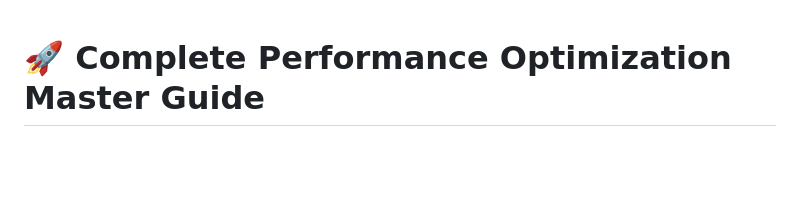
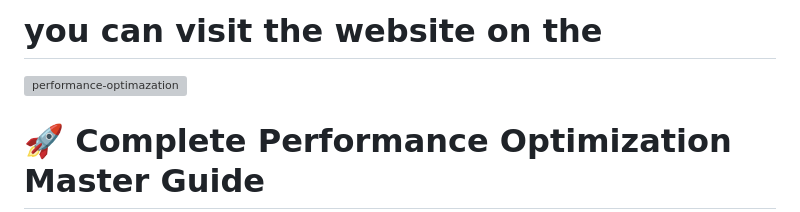
Before and after one commit to ravine27/performance-optimazation, a Markdown page: README.md, the part around the change. Rendered like a GitHub page; blank space fills up the shorter version; grey boxes are pictures that could not be loaded.

```diff
--- a/README.md
+++ b/README.md
@@ -1,3 +1,6 @@
+# you can visit the website on the
+
+![performance-optimazation](https://performance-bt3v.onrender.com/)
 # 🚀 Complete Performance Optimization Master Guide
 
 ![HTML5](https://img.shields.io/badge/HTML5-E34F26?style=for-square&logo=html5&logoColor=white) ![CSS3](https://img.shields.io/badge/CSS3-1572B6?style=for-square&logo=css3&logoColor=white) ![JavaScript](https://img.shields.io/badge/JavaScript-F7DF1E?style=for-square&logo=javascript&logoColor=black) ![Web Performance](https://img.shields.io/badge/Performance-Optimization-brightgreen)
```
